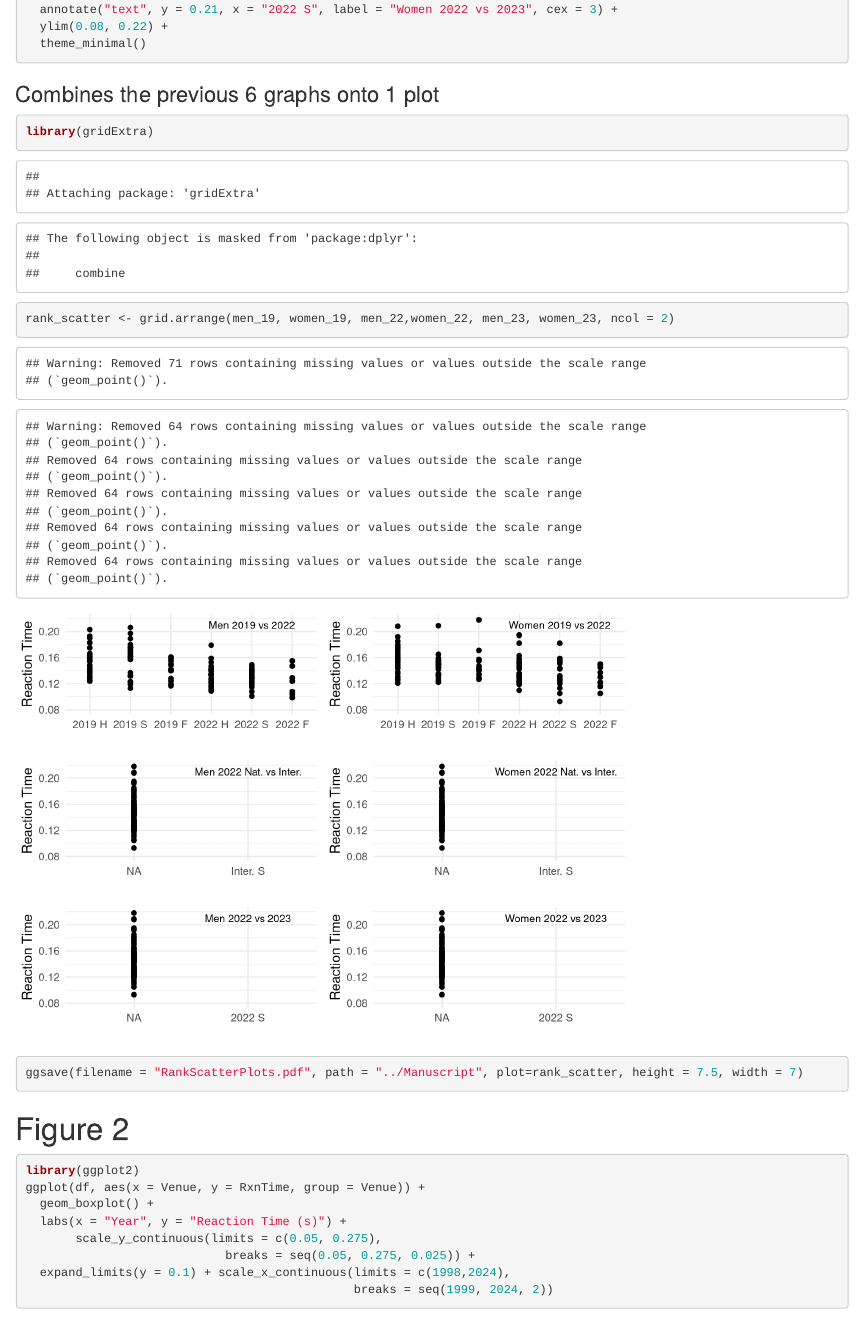
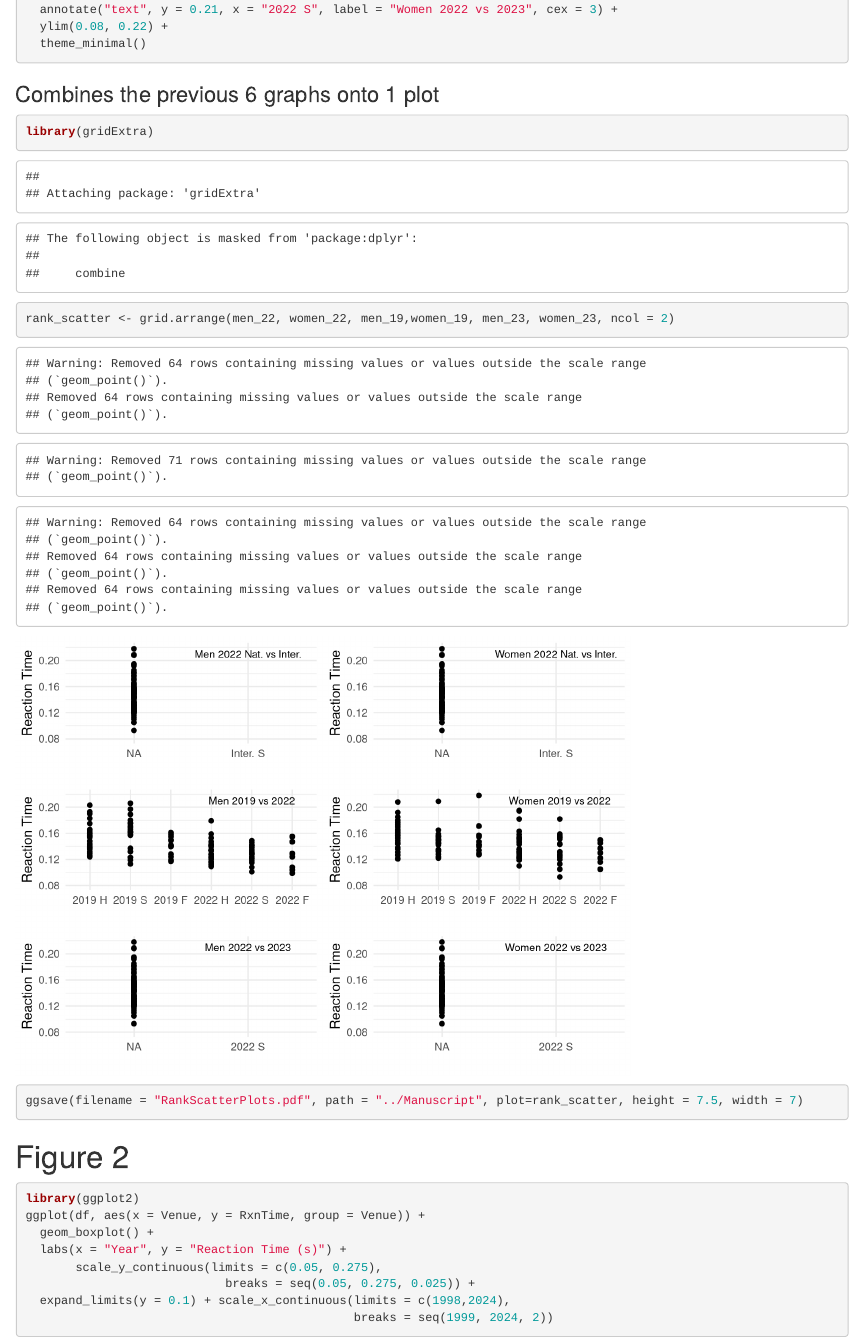
Before and after one commit to ofiore/Thesis, an R Markdown document (Archive/Plots.Rmd): the page in a window 1100 px wide, from 4620 px down. Rendered offline with R 4.5, knitr and Pandoc, with nearby package versions; some code elsewhere in the file could not run offline.

Commit message:
No changes

````diff
--- a/Archive/Plots.Rmd
+++ b/Archive/Plots.Rmd
@@ -171,7 +171,7 @@ women_23 <- ggplot(df_long, aes(x = Column, y = Time)) +
 
 ```{r}
 library(gridExtra)
-rank_scatter <- grid.arrange(men_19, women_19, men_22,women_22, men_23, women_23, ncol = 2)
+rank_scatter <- grid.arrange(men_22, women_22, men_19,women_19, men_23, women_23, ncol = 2)
 ggsave(filename = "RankScatterPlots.pdf", path = "../Manuscript", plot=rank_scatter, height = 7.5, width = 7)
 ```
 
````
Also changed, not shown: Archive/Plots.Rmd (2 more changed lines).
